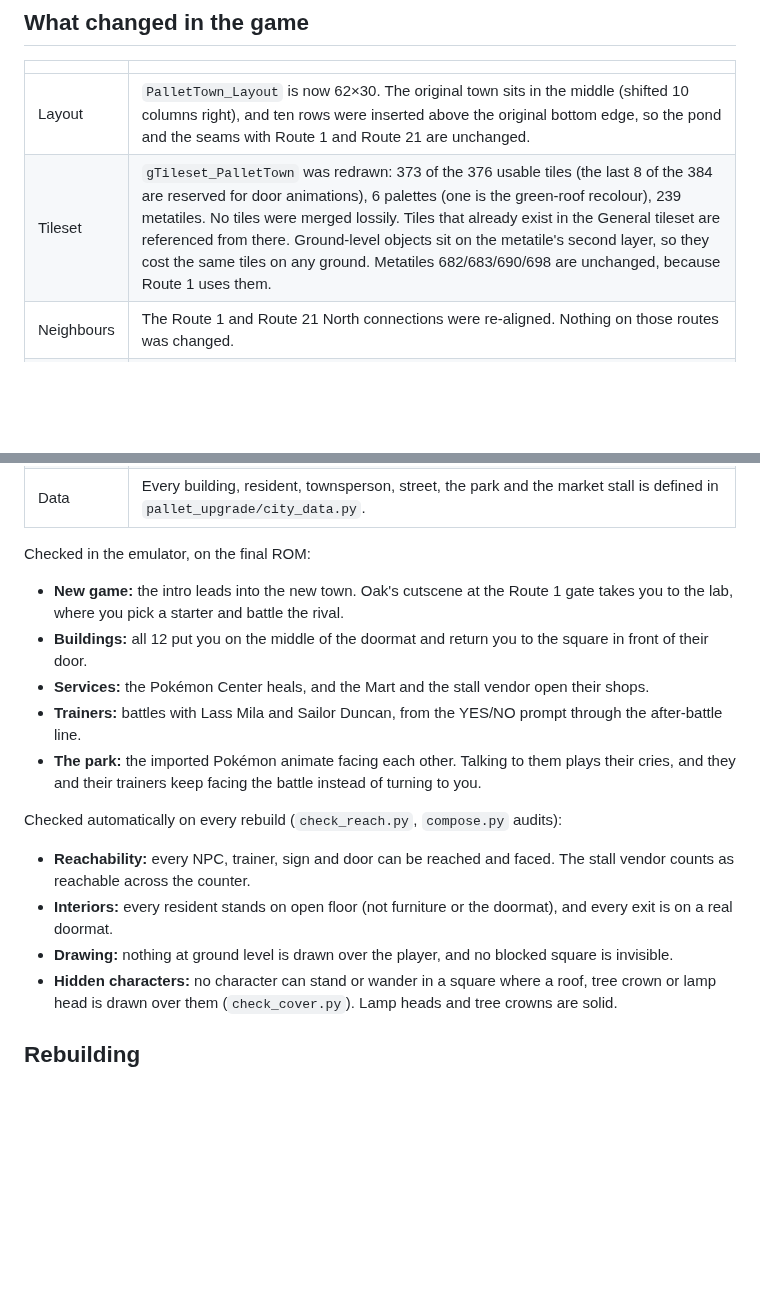
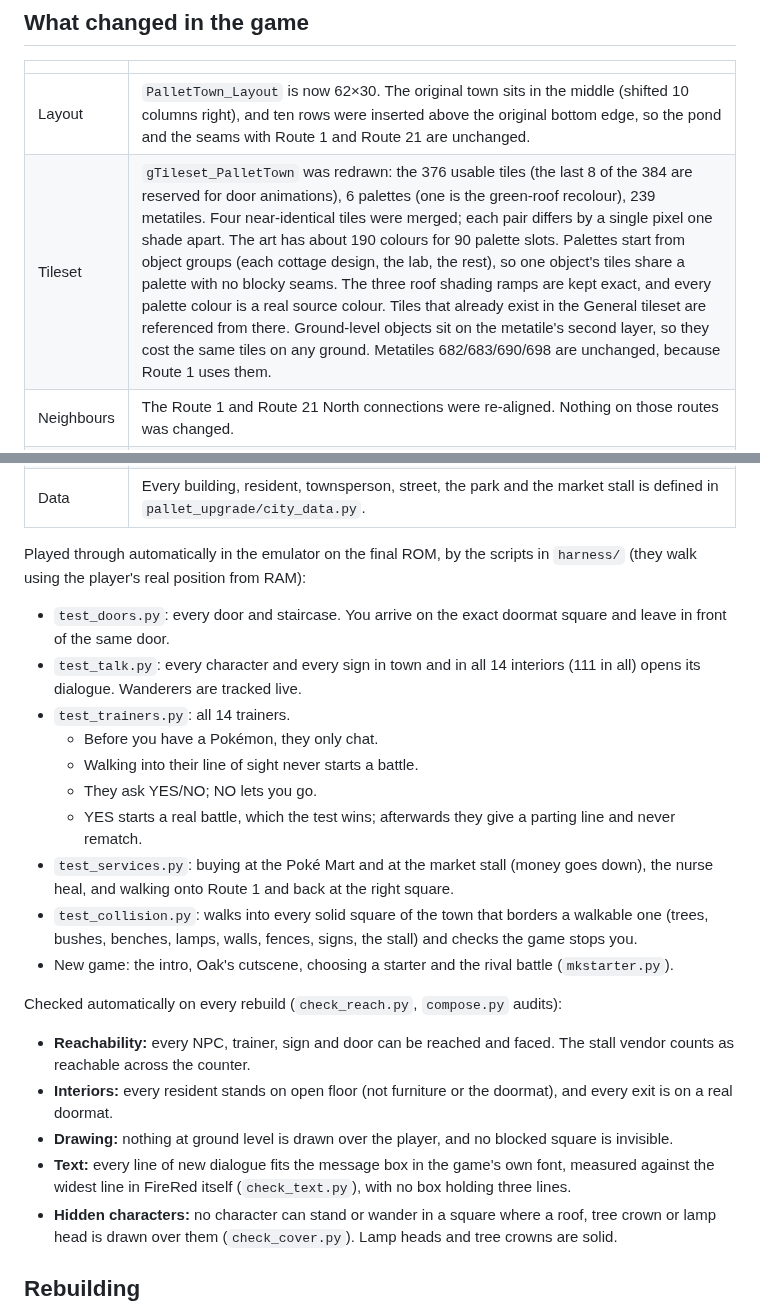
Before and after one commit to spiderlite/Random_shit-, a Markdown page: pallet-town-upgrade/README.md, 2 parts joined by grey strips. Drawn GitHub-style; blank space fills up the shorter version.

```diff
--- a/pallet-town-upgrade/README.md
+++ b/pallet-town-upgrade/README.md
@@ -54,7 +54,7 @@ ChaoticCherryCake tiles are CC BY-NC-SA, so this is **non-commercial only**.
 | | |
 |---|---|
 | Layout | `PalletTown_Layout` is now 62×30. The original town sits in the middle (shifted 10 columns right), and ten rows were inserted above the original bottom edge, so the pond and the seams with Route 1 and Route 21 are unchanged. |
-| Tileset | `gTileset_PalletTown` was redrawn: 373 of the 376 usable tiles (the last 8 of the 384 are reserved for door animations), 6 palettes (one is the green-roof recolour), 239 metatiles. No tiles were merged lossily. Tiles that already exist in the General tileset are referenced from there. Ground-level objects sit on the metatile's second layer, so they cost the same tiles on any ground. Metatiles 682/683/690/698 are unchanged, because Route 1 uses them. |
+| Tileset | `gTileset_PalletTown` was redrawn: the 376 usable tiles (the last 8 of the 384 are reserved for door animations), 6 palettes (one is the green-roof recolour), 239 metatiles. Four near-identical tiles were merged; each pair differs by a single pixel one shade apart. The art has about 190 colours for 90 palette slots. Palettes start from object groups (each cottage design, the lab, the rest), so one object's tiles share a palette with no blocky seams. The three roof shading ramps are kept exact, and every palette colour is a real source colour. Tiles that already exist in the General tileset are referenced from there. Ground-level objects sit on the metatile's second layer, so they cost the same tiles on any ground. Metatiles 682/683/690/698 are unchanged, because Route 1 uses them. |
 | Neighbours | The Route 1 and Route 21 North connections were re-aligned. Nothing on those routes was changed. |
 | Events | All original warps, signs, triggers and NPCs moved with the town. Hard-coded positions in `PalletTown/scripts.inc` and the Pallet heal location were moved too. |
 | New maps | 14 interior maps (`PalletTown_*`), in a new map group. They reuse FireRed's interior layouts, and their door warps are aligned to each layout's doormat. |
@@ -63,16 +63,25 @@ ChaoticCherryCake tiles are CC BY-NC-SA, so this is **non-commercial only**.
 | Sprites | `OBJ_EVENT_GFX_POOCHYENA` and `OBJ_EVENT_GFX_ZIGZAGOON` were added (`pallet_upgrade/sprites.py`), copied from pret/pokeemerald. They share one 14-colour palette in the special NPC palette slot. |
 | Data | Every building, resident, townsperson, street, the park and the market stall is defined in `pallet_upgrade/city_data.py`. |
 
-Checked in the emulator, on the final ROM:
+Played through automatically in the emulator on the final ROM, by the scripts in
+`harness/` (they walk using the player's real position from RAM):
 
-- **New game:** the intro leads into the new town. Oak's cutscene at the Route 1 gate takes you
-  to the lab, where you pick a starter and battle the rival.
-- **Buildings:** all 12 put you on the middle of the doormat and return you to
-  the square in front of their door.
-- **Services:** the Pokémon Center heals, and the Mart and the stall vendor open their shops.
-- **Trainers:** battles with Lass Mila and Sailor Duncan, from the YES/NO prompt through the after-battle line.
-- **The park:** the imported Pokémon animate facing each other. Talking to them plays their cries,
-  and they and their trainers keep facing the battle instead of turning to you.
+- `test_doors.py`: every door and staircase. You arrive on the exact doormat
+  square and leave in front of the same door.
+- `test_talk.py`: every character and every sign in town and in all 14
+  interiors (111 in all) opens its dialogue. Wanderers are tracked live.
+- `test_trainers.py`: all 14 trainers.
+  - Before you have a Pokémon, they only chat.
+  - Walking into their line of sight never starts a battle.
+  - They ask YES/NO; NO lets you go.
+  - YES starts a real battle, which the test wins; afterwards they give a parting line and never rematch.
+- `test_services.py`: buying at the Poké Mart and at the market stall (money
+  goes down), the nurse heal, and walking onto Route 1 and back at the right square.
+- `test_collision.py`: walks into every solid square of the town that borders a
+  walkable one (trees, bushes, benches, lamps, walls, fences, signs, the stall)
+  and checks the game stops you.
+- New game: the intro, Oak's cutscene, choosing a starter and the rival battle
+  (`mkstarter.py`).
 
 Checked automatically on every rebuild (`check_reach.py`, `compose.py` audits):
 
@@ -81,6 +90,8 @@ Checked automatically on every rebuild (`check_reach.py`, `compose.py` audits):
 - **Interiors:** every resident stands on open floor (not furniture or the doormat), and every exit
   is on a real doormat.
 - **Drawing:** nothing at ground level is drawn over the player, and no blocked square is invisible.
+- **Text:** every line of new dialogue fits the message box in the game's own font, measured
+  against the widest line in FireRed itself (`check_text.py`), with no box holding three lines.
 - **Hidden characters:** no character can stand or wander in a square where a roof, tree crown or
   lamp head is drawn over them (`check_cover.py`). Lamp heads and tree crowns are solid.
 
```
Also changed, not shown: pallet-town-upgrade/screenshots/pallet_city_overview.png, pallet-town-upgrade/screenshots/pallet_city_people.png, 16 other files.
